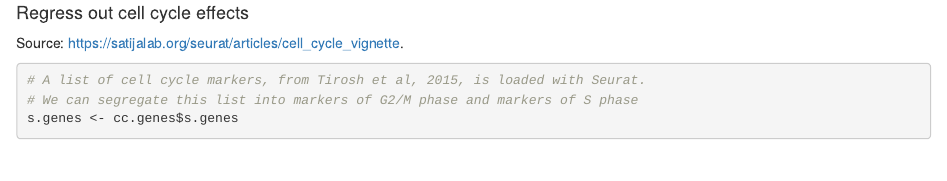
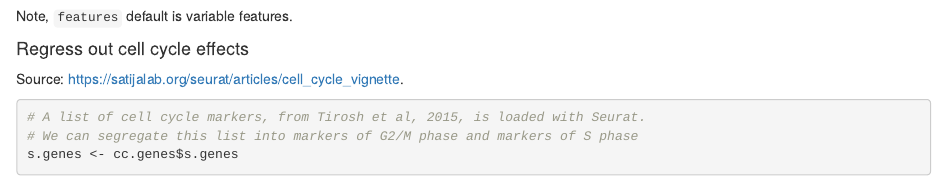
Before and after one commit to TCRInvestigator/sc-downstream, an R Markdown document (Seurat.Rmd): the page in a window 1100 px wide, from 2110 px down. Rendered offline with R 4.5, knitr and Pandoc, with nearby package versions; some code elsewhere in the file could not run offline.

Commit message:
Update Seurat.Rmd

````diff
--- a/Seurat.Rmd
+++ b/Seurat.Rmd
@@ -79,6 +79,7 @@ s01 <- FindVariableFeatures(s01, selection.method = "vst", nfeatures = 2000)
 ```{r}
 s01 <- ScaleData(s01, features = rownames(s01))
 ```
+Note, `features` default is variable features.
 
 #### Regress out cell cycle effects
 
````
